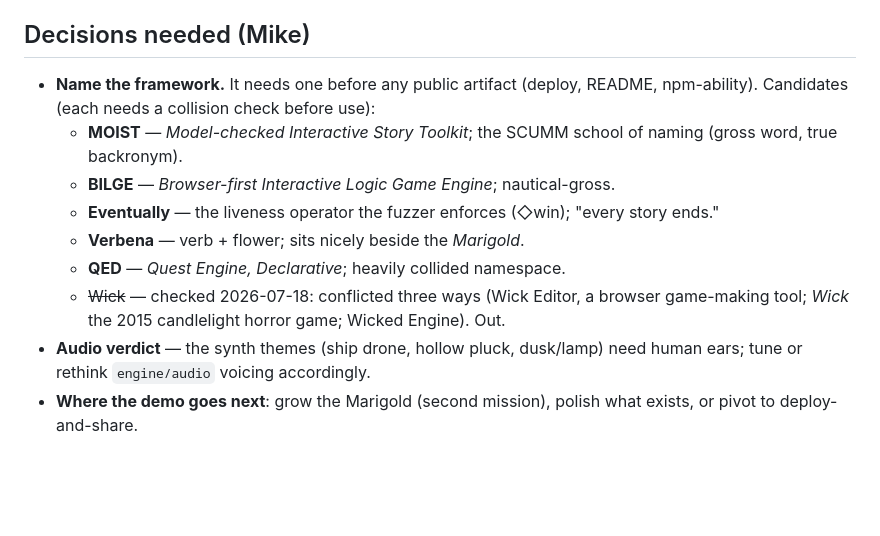
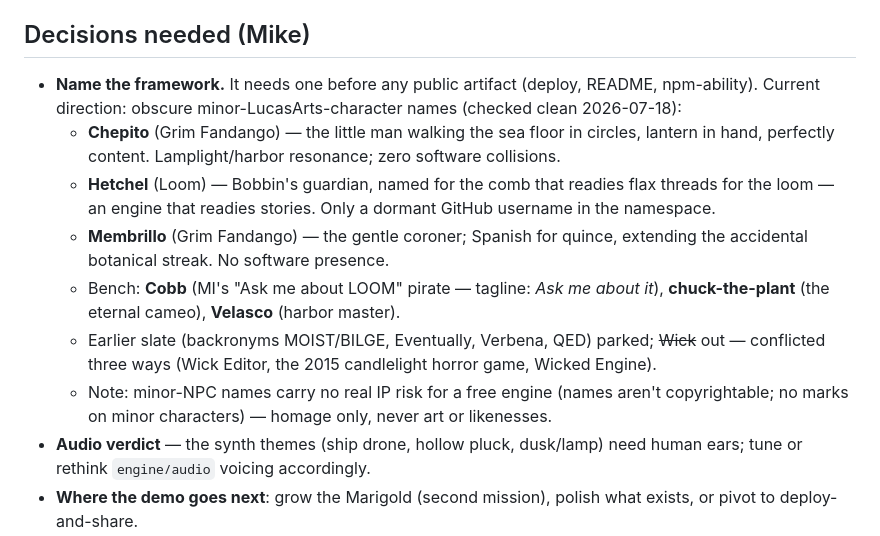
Before and after one commit to septract/membrillo, a Markdown page: TODO.md, the part around the change. Rendered like a GitHub page; blank space fills up the shorter version.

Commit message:
TODO: obscure minor-LucasArts-character name slate, checked clean
Co-Authored-By: Claude Fable 5 <noreply@anthropic.com>
Claude-Session: https://claude.ai/code/session_013XmNiRm845bJwnN8YqdsRC

```diff
--- a/TODO.md
+++ b/TODO.md
@@ -7,17 +7,25 @@ design note, it lands here; when it ships, delete it. Dated design notes in
 ## Decisions needed (Mike)
 
 - **Name the framework.** It needs one before any public artifact (deploy,
-  README, npm-ability). Candidates (each needs a collision check before use):
-  - **MOIST** — *Model-checked Interactive Story Toolkit*; the SCUMM school
-    of naming (gross word, true backronym).
-  - **BILGE** — *Browser-first Interactive Logic Game Engine*; nautical-gross.
-  - **Eventually** — the liveness operator the fuzzer enforces (◇win);
-    "every story ends."
-  - **Verbena** — verb + flower; sits nicely beside the *Marigold*.
-  - **QED** — *Quest Engine, Declarative*; heavily collided namespace.
-  - ~~Wick~~ — checked 2026-07-18: conflicted three ways (Wick Editor, a
-    browser game-making tool; *Wick* the 2015 candlelight horror game;
-    Wicked Engine). Out.
+  README, npm-ability). Current direction: obscure minor-LucasArts-character
+  names (checked clean 2026-07-18):
+  - **Chepito** (Grim Fandango) — the little man walking the sea floor in
+    circles, lantern in hand, perfectly content. Lamplight/harbor resonance;
+    zero software collisions.
+  - **Hetchel** (Loom) — Bobbin's guardian, named for the comb that readies
+    flax threads for the loom — an engine that readies stories. Only a
+    dormant GitHub username in the namespace.
+  - **Membrillo** (Grim Fandango) — the gentle coroner; Spanish for quince,
+    extending the accidental botanical streak. No software presence.
+  - Bench: **Cobb** (MI's "Ask me about LOOM" pirate — tagline: *Ask me
+    about it*), **chuck-the-plant** (the eternal cameo), **Velasco** (harbor
+    master).
+  - Earlier slate (backronyms MOIST/BILGE, Eventually, Verbena, QED) parked;
+    ~~Wick~~ out — conflicted three ways (Wick Editor, the 2015 candlelight
+    horror game, Wicked Engine).
+  - Note: minor-NPC names carry no real IP risk for a free engine (names
+    aren't copyrightable; no marks on minor characters) — homage only, never
+    art or likenesses.
 - **Audio verdict** — the synth themes (ship drone, hollow pluck, dusk/lamp)
   need human ears; tune or rethink `engine/audio` voicing accordingly.
 - **Where the demo goes next**: grow the Marigold (second mission), polish
```
